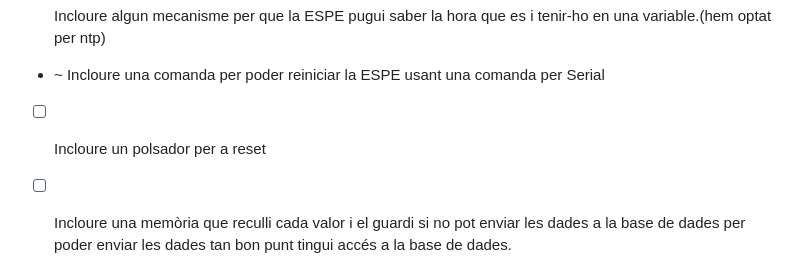
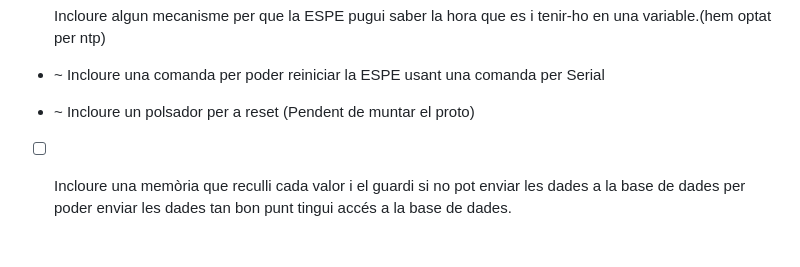
Before and after one commit to 4Xsample/Idees-per-Arduino, a Markdown page: Geiger Web Esp32-C3/Roadmap.md, the part around the change. Drawn GitHub-style; blank space fills up the shorter version.

Commit message:
Canvis al Roadmap.md

```diff
--- a/Geiger Web Esp32-C3/Roadmap.md
+++ b/Geiger Web Esp32-C3/Roadmap.md
@@ -27,7 +27,7 @@
 
 - ☐ Incloure algun mecanisme per que la ESPE pugui saber la hora que es i tenir-ho en una variable.(hem optat per ntp)
 - ~ Incloure una comanda per poder reiniciar la ESPE usant una comanda per Serial
-- ☐ Incloure un polsador per a reset
+- ~ Incloure un polsador per a reset (Pendent de muntar el proto)
 - ☐ Incloure una memòria que reculli cada valor i el guardi si no pot enviar les dades a la base de dades per poder enviar les dades tan bon punt tingui accés a la base de dades.
 - ~ Incloure un watchdog que revisi que el codi no s'ha bloquejat i si s'ha bloquejat reiniciar el codi.
 - ✓ Afegir un bloc de codi al bucle principal que comprovi l'estat de la connexió Wi-Fi i, en cas de pèrdua de senyal, intenti reconnectar-se.
```
